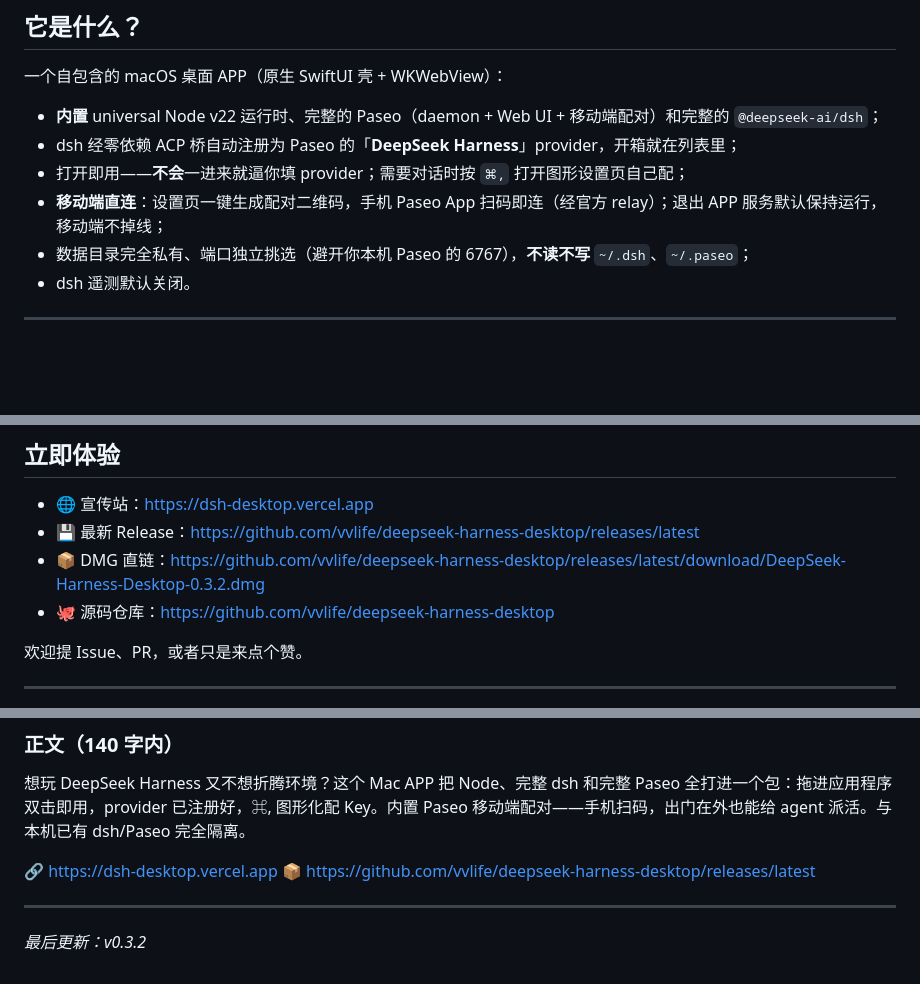
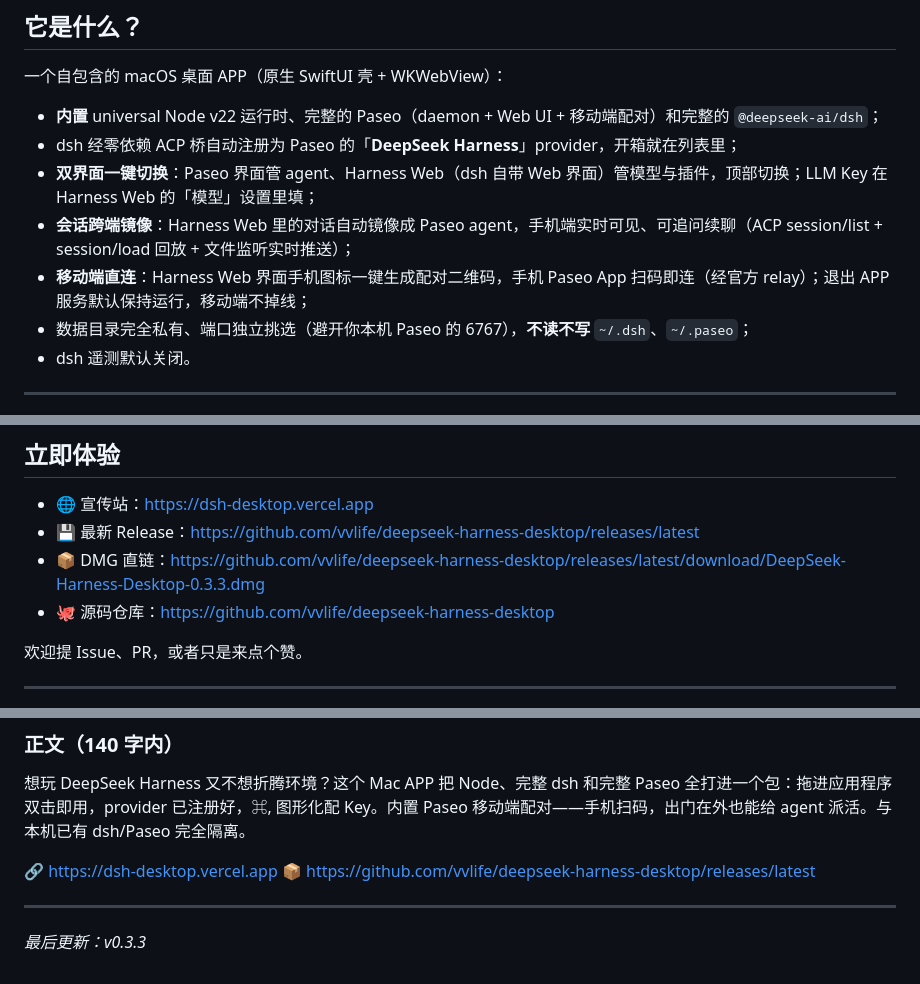
Before and after one commit to vvlife/deepseek-harness-desktop, a Markdown page: PROMO.md, 3 parts joined by grey strips. GitHub-like rendering; blank space fills up the shorter version.

```diff
--- a/PROMO.md
+++ b/PROMO.md
@@ -24,8 +24,9 @@
 
 - **内置** universal Node v22 运行时、完整的 Paseo（daemon + Web UI + 移动端配对）和完整的 `@deepseek-ai/dsh`；
 - dsh 经零依赖 ACP 桥自动注册为 Paseo 的「**DeepSeek Harness**」provider，开箱就在列表里；
-- 打开即用——**不会**一进来就逼你填 provider；需要对话时按 `⌘,` 打开图形设置页自己配；
-- **移动端直连**：设置页一键生成配对二维码，手机 Paseo App 扫码即连（经官方 relay）；退出 APP 服务默认保持运行，移动端不掉线；
+- **双界面一键切换**：Paseo 界面管 agent、Harness Web（dsh 自带 Web 界面）管模型与插件，顶部切换；LLM Key 在 Harness Web 的「模型」设置里填；
+- **会话跨端镜像**：Harness Web 里的对话自动镜像成 Paseo agent，手机端实时可见、可追问续聊（ACP session/list + session/load 回放 + 文件监听实时推送）；
+- **移动端直连**：Harness Web 界面手机图标一键生成配对二维码，手机 Paseo App 扫码即连（经官方 relay）；退出 APP 服务默认保持运行，移动端不掉线；
 - 数据目录完全私有、端口独立挑选（避开你本机 Paseo 的 6767），**不读不写** `~/.dsh`、`~/.paseo`；
 - dsh 遥测默认关闭。
 
@@ -74,7 +75,7 @@ curl -fsSL https://raw.githubusercontent.com/vvlife/deepseek-harness-desktop/mai
 
 - 🌐 宣传站：https://dsh-desktop.vercel.app
 - 💾 最新 Release：https://github.com/vvlife/deepseek-harness-desktop/releases/latest
-- 📦 DMG 直链：https://github.com/vvlife/deepseek-harness-desktop/releases/latest/download/DeepSeek-Harness-Desktop-0.3.2.dmg
+- 📦 DMG 直链：https://github.com/vvlife/deepseek-harness-desktop/releases/latest/download/DeepSeek-Harness-Desktop-0.3.3.dmg
 - 🐙 源码仓库：https://github.com/vvlife/deepseek-harness-desktop
 
 欢迎提 Issue、PR，或者只是来点个赞。
@@ -96,4 +97,4 @@ curl -fsSL https://raw.githubusercontent.com/vvlife/deepseek-harness-desktop/mai
 
 ---
 
-*最后更新：v0.3.2*
+*最后更新：v0.3.3*
```
Also changed, not shown: README.md (+13 -4 lines), docs/images/shot-harness-web.png (added), docs/images/shot-mobile-mirror.png (added), docs/images/shot-paseo.png (added), 6 other files.
